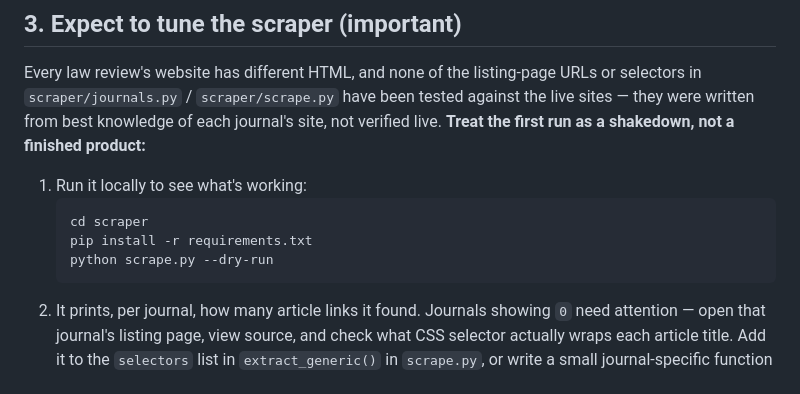
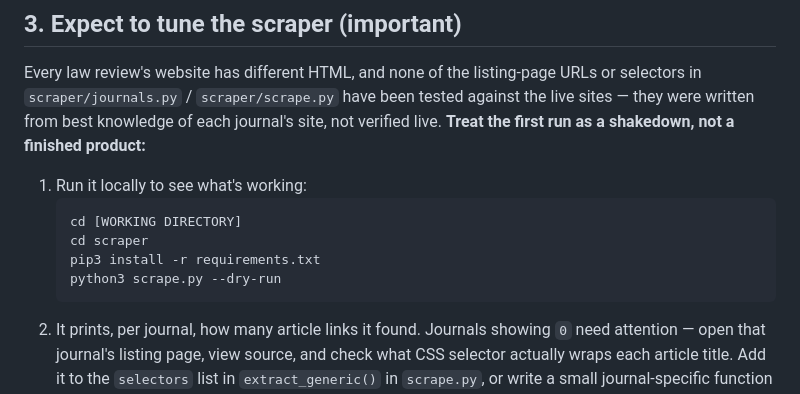
Before and after one commit to profdalton/T14_law_journal_trends, a Markdown page: README.md, the part around the change. Rendered like a GitHub page.

Commit message:
Update Python commands to use pip3 and python3

````diff
--- a/README.md
+++ b/README.md
@@ -54,9 +54,10 @@ product:**
 
 1. Run it locally to see what's working:
    ```
+   cd [WORKING DIRECTORY]
    cd scraper
-   pip install -r requirements.txt
-   python scrape.py --dry-run
+   pip3 install -r requirements.txt
+   python3 scrape.py --dry-run
    ```
 2. It prints, per journal, how many article links it found. Journals
    showing `0` need attention — open that journal's listing page,
````
